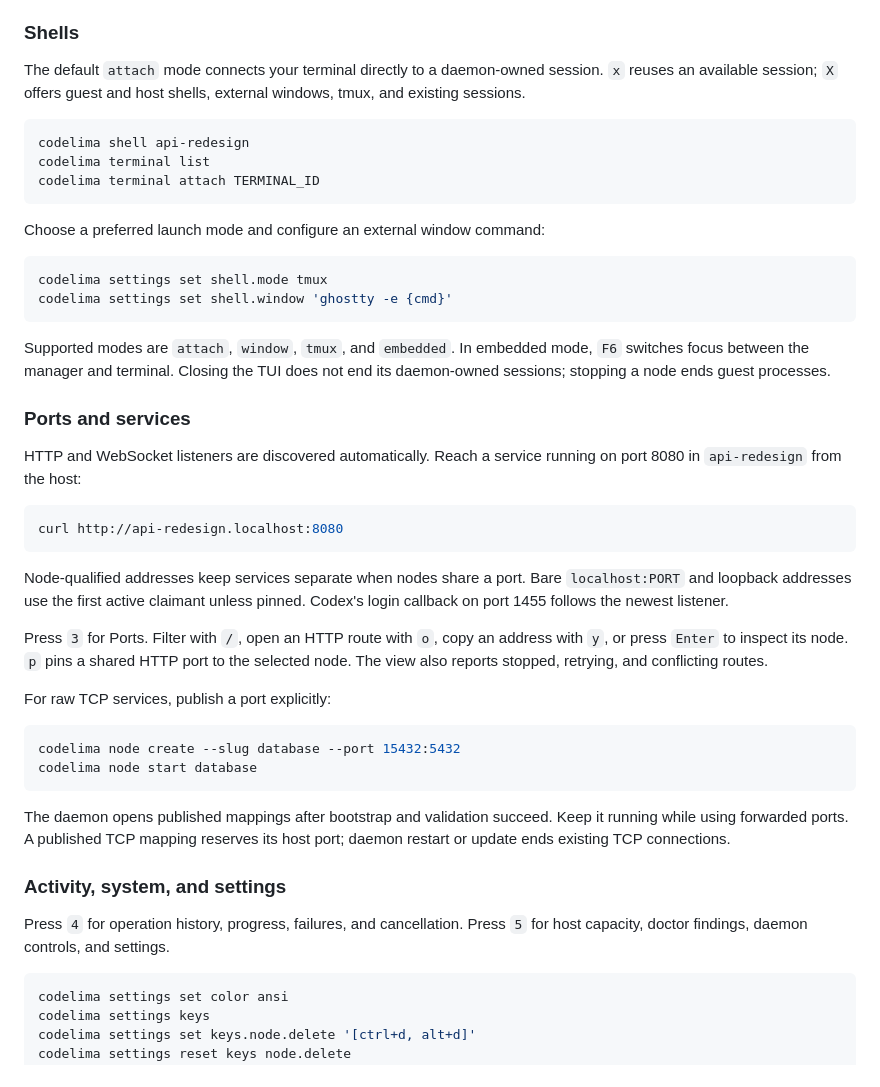
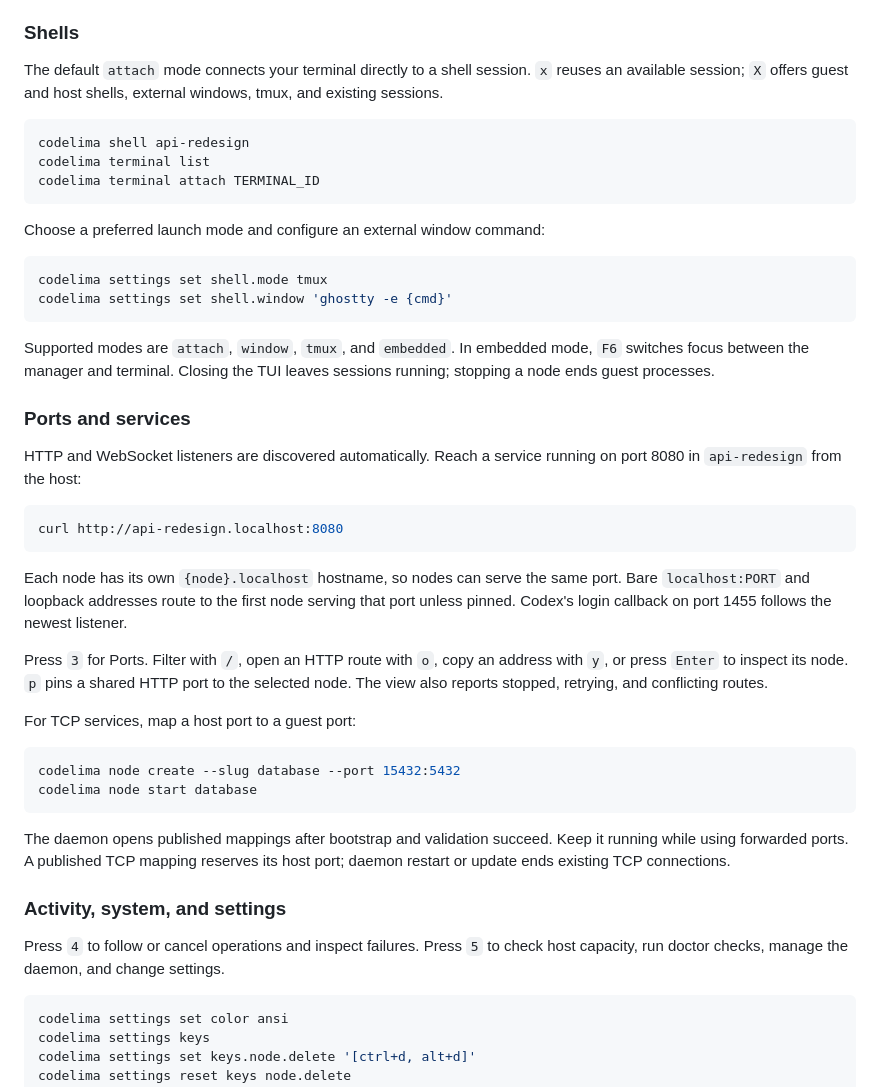
Before and after one commit to brianrackle/codelima, a Markdown page: README.md, the part around one of its changes. Drawn GitHub-style.

````diff
--- a/README.md
+++ b/README.md
@@ -195,8 +181,8 @@ source disk, including credentials already on it.
 
 ### Shells
 
-The default `attach` mode connects your terminal directly to a daemon-owned
-session. `x` reuses an available session; `X` offers guest and host shells,
+The default `attach` mode connects your terminal directly to a shell session.
+`x` reuses an available session; `X` offers guest and host shells,
 external windows, tmux, and existing sessions.
 
 ```sh
@@ -214,7 +200,7 @@ codelima settings set shell.window 'ghostty -e {cmd}'
 
 Supported modes are `attach`, `window`, `tmux`, and `embedded`. In embedded
 mode, `F6` switches focus between the manager and terminal. Closing the TUI
-does not end its daemon-owned sessions; stopping a node ends guest processes.
+leaves sessions running; stopping a node ends guest processes.
 
 ### Ports and services
 
@@ -225,16 +211,17 @@ running on port 8080 in `api-redesign` from the host:
 curl http://api-redesign.localhost:8080
 ```
 
-Node-qualified addresses keep services separate when nodes share a port.
-Bare `localhost:PORT` and loopback addresses use the first active claimant
-unless pinned. Codex's login callback on port 1455 follows the newest listener.
+Each node has its own `{node}.localhost` hostname, so nodes can serve the same
+port. Bare `localhost:PORT` and loopback addresses route to the first node
+serving that port unless pinned. Codex's login callback on port 1455 follows
+the newest listener.
 
 Press `3` for Ports. Filter with `/`, open an HTTP route with `o`, copy an
 address with `y`, or press `Enter` to inspect its node. `p` pins a shared HTTP
 port to the selected node. The view also reports stopped, retrying, and
 conflicting routes.
 
-For raw TCP services, publish a port explicitly:
+For TCP services, map a host port to a guest port:
 
 ```sh
 codelima node create --slug database --port 15432:5432
@@ -247,8 +234,8 @@ its host port; daemon restart or update ends existing TCP connections.
 
 ### Activity, system, and settings
 
-Press `4` for operation history, progress, failures, and cancellation. Press
-`5` for host capacity, doctor findings, daemon controls, and settings.
+Press `4` to follow or cancel operations and inspect failures. Press `5` to
+check host capacity, run doctor checks, manage the daemon, and change settings.
 
 ```sh
 codelima settings set color ansi
````
Also changed, not shown: other parts of README.md (+34 -48 lines).
